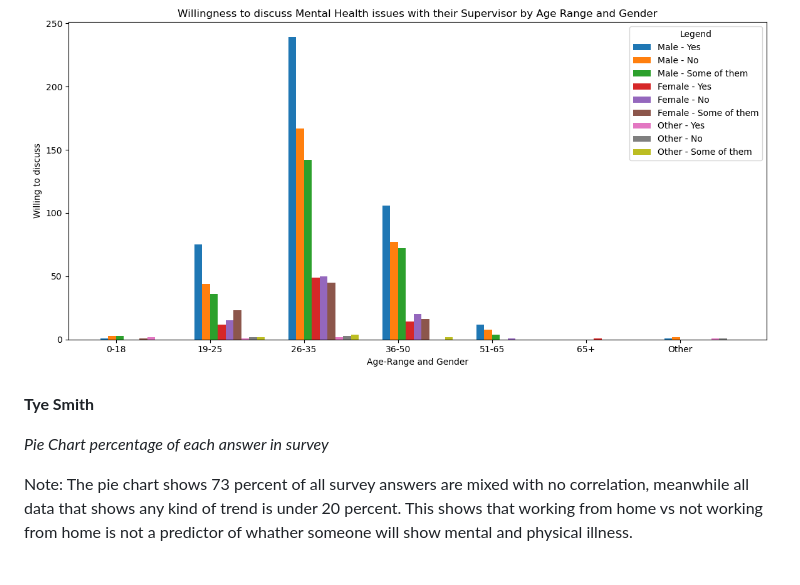
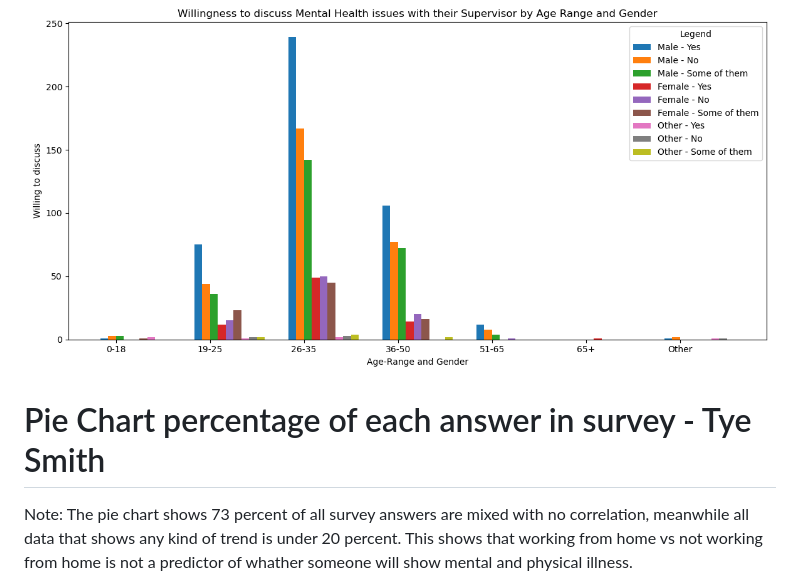
Before and after one commit to ruchichandrawal/Project_4, a Markdown page: README.md, the part around one of its changes. Rendered like a GitHub page.

```diff
--- a/README.md
+++ b/README.md
@@ -130,9 +129,9 @@ There will be one chart for `coworkers` and another for `supervisor`. First I wi
 
 ![supervisor_barchart](https://github.com/ruchichandrawal/Project_4/blob/main/test_steve/Image/discuss_supervisor.png)
 
-**Tye Smith**
 
-*Pie Chart percentage of each answer in survey*
+
+# Pie Chart percentage of each answer in survey - Tye Smith
 
 Note: The pie chart shows 73 percent of all survey answers are mixed with no correlation, meanwhile all data that shows any kind of trend is under 20 percent. This shows that working from home vs not working from home is not a predictor of whather someone will show mental and physical illness.
 
```
Also changed, not shown: other parts of README.md (+1 -2 lines).
